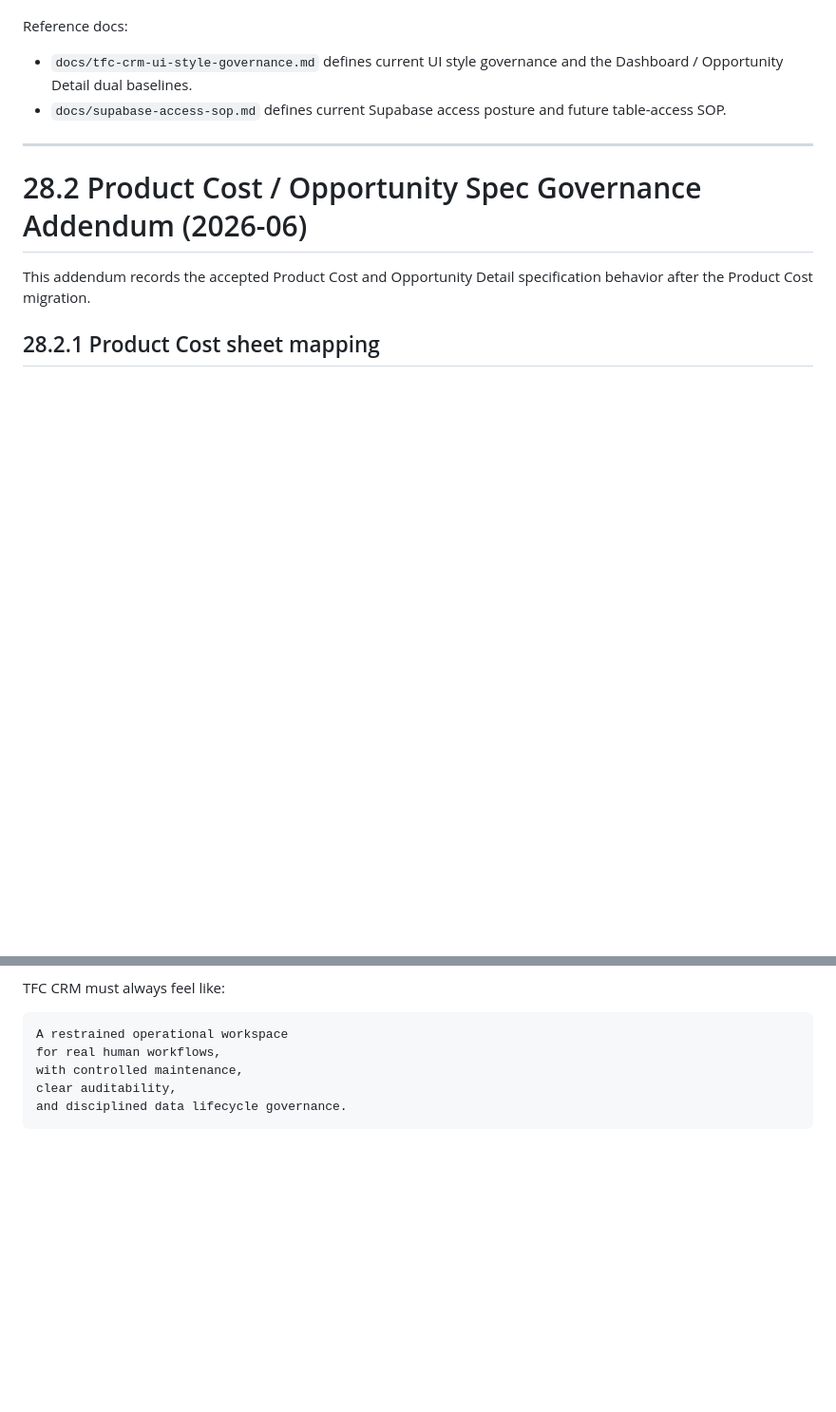
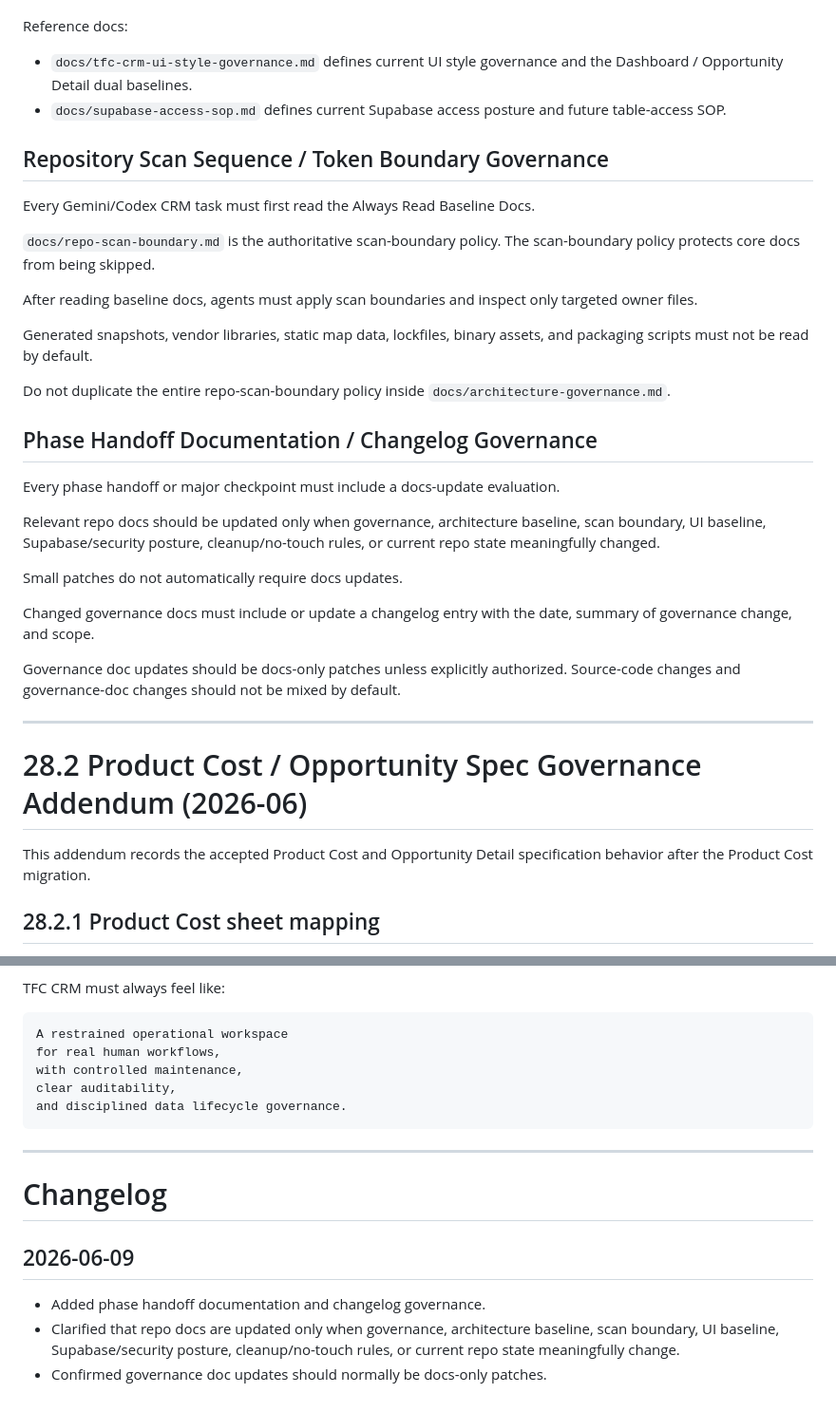
Before and after one commit to TFC433/0506test001, a Markdown page: docs/architecture-governance.md, 2 parts joined by grey strips. Shown at 95% size. Drawn GitHub-style; blank space fills up the shorter version.

````diff
--- a/docs/architecture-governance.md
+++ b/docs/architecture-governance.md
@@ -1342,6 +1342,30 @@ Reference docs:
 * `docs/tfc-crm-ui-style-governance.md` defines current UI style governance and the Dashboard / Opportunity Detail dual baselines.
 * `docs/supabase-access-sop.md` defines current Supabase access posture and future table-access SOP.
 
+## Repository Scan Sequence / Token Boundary Governance
+
+Every Gemini/Codex CRM task must first read the Always Read Baseline Docs.
+
+`docs/repo-scan-boundary.md` is the authoritative scan-boundary policy. The scan-boundary policy protects core docs from being skipped.
+
+After reading baseline docs, agents must apply scan boundaries and inspect only targeted owner files.
+
+Generated snapshots, vendor libraries, static map data, lockfiles, binary assets, and packaging scripts must not be read by default.
+
+Do not duplicate the entire repo-scan-boundary policy inside `docs/architecture-governance.md`.
+
+## Phase Handoff Documentation / Changelog Governance
+
+Every phase handoff or major checkpoint must include a docs-update evaluation.
+
+Relevant repo docs should be updated only when governance, architecture baseline, scan boundary, UI baseline, Supabase/security posture, cleanup/no-touch rules, or current repo state meaningfully changed.
+
+Small patches do not automatically require docs updates.
+
+Changed governance docs must include or update a changelog entry with the date, summary of governance change, and scope.
+
+Governance doc updates should be docs-only patches unless explicitly authorized. Source-code changes and governance-doc changes should not be mixed by default.
+
 ---
 
 # 28.2 Product Cost / Opportunity Spec Governance Addendum (2026-06)
@@ -1643,3 +1667,13 @@ with controlled maintenance,
 clear auditability,
 and disciplined data lifecycle governance.
 ```
+
+---
+
+# Changelog
+
+## 2026-06-09
+
+* Added phase handoff documentation and changelog governance.
+* Clarified that repo docs are updated only when governance, architecture baseline, scan boundary, UI baseline, Supabase/security posture, cleanup/no-touch rules, or current repo state meaningfully change.
+* Confirmed governance doc updates should normally be docs-only patches.
````
Also changed, not shown: docs/repo-scan-boundary.md (added, +243 -0 lines).
